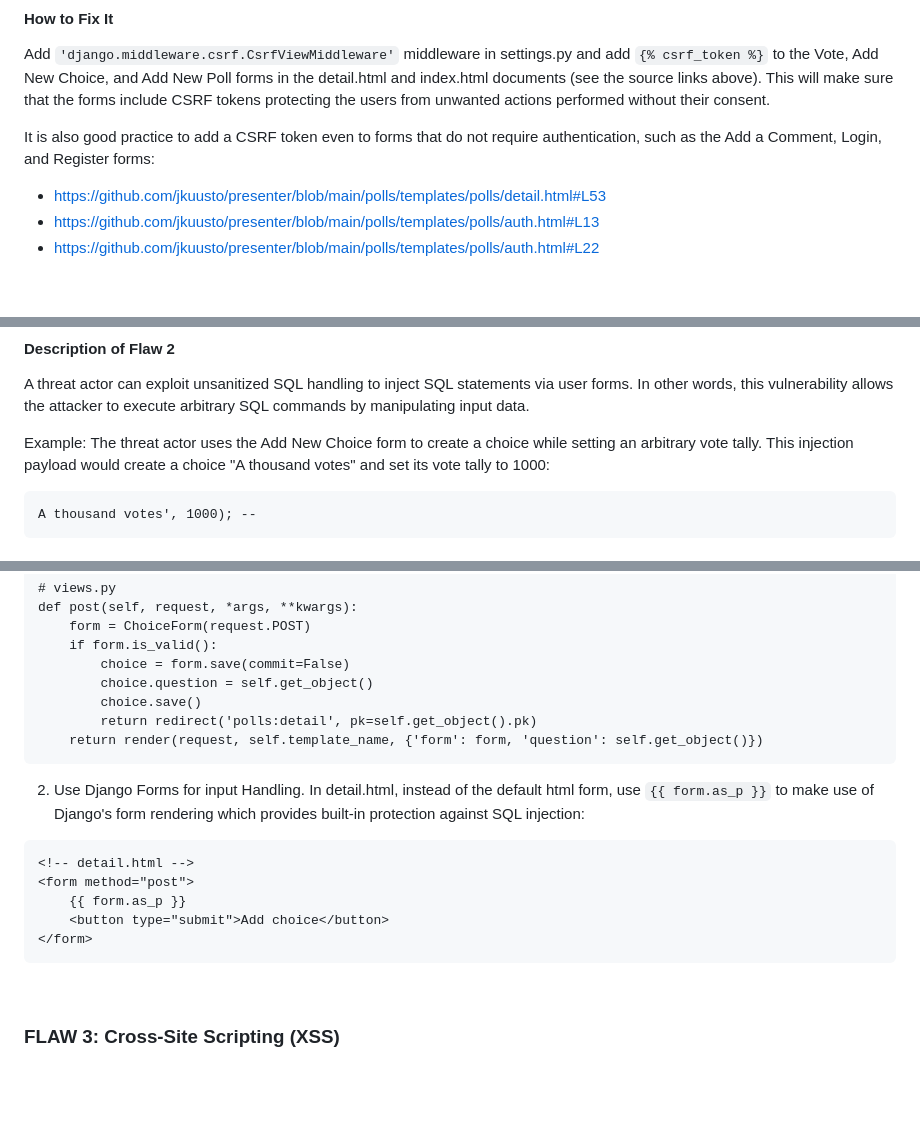
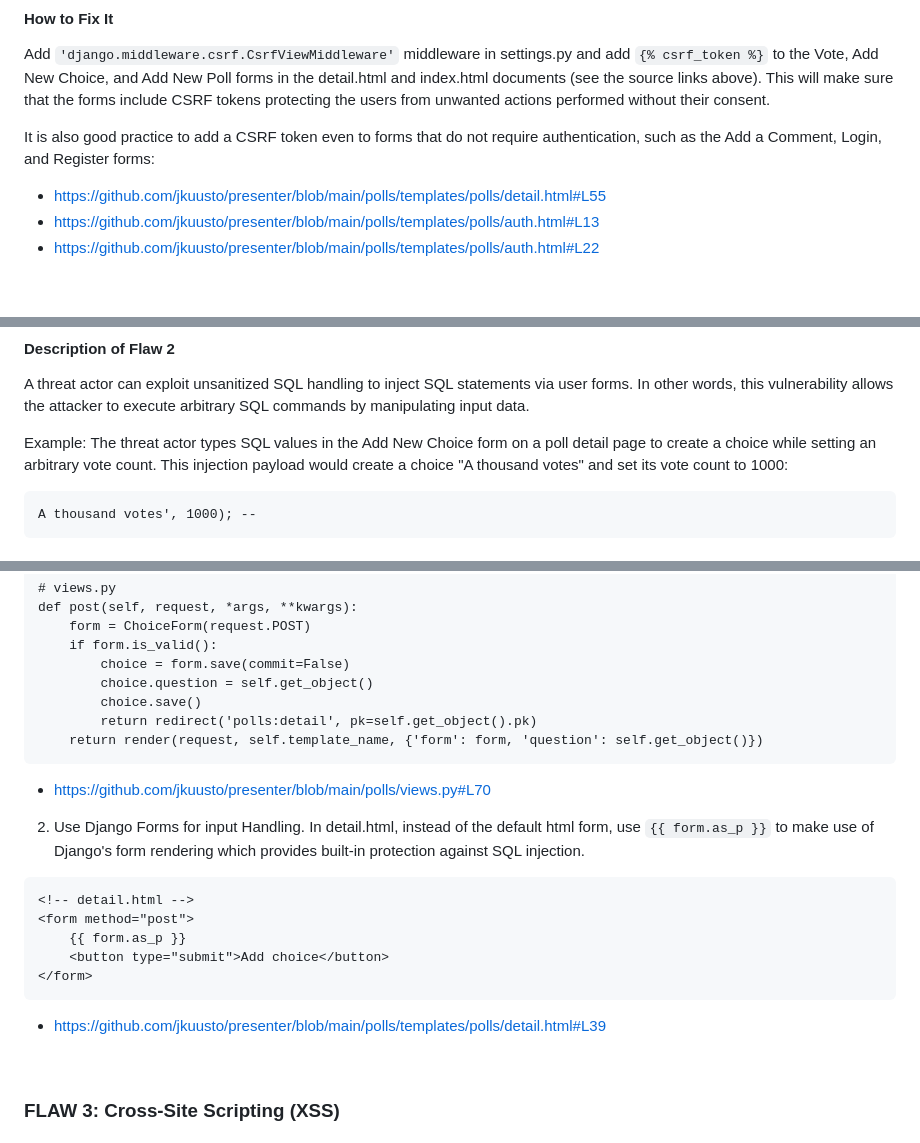
Before and after one commit to jkuusto/presenter, a Markdown page: README.md, 3 parts joined by grey strips. Drawn GitHub-style; blank space fills up the shorter version.

````diff
--- a/README.md
+++ b/README.md
@@ -70,7 +70,7 @@ Example: The threat actor has tricked the victim to click a link to a site and t
 Add `'django.middleware.csrf.CsrfViewMiddleware'` middleware in settings.py and add `{% csrf_token %}` to the Vote, Add New Choice, and Add New Poll forms in the detail.html and index.html documents (see the source links above). This will make sure that the forms include CSRF tokens protecting the users from unwanted actions performed without their consent.
 
 It is also good practice to add a CSRF token even to forms that do not require authentication, such as the Add a Comment, Login, and Register forms:
-- https://github.com/jkuusto/presenter/blob/main/polls/templates/polls/detail.html#L53
+- https://github.com/jkuusto/presenter/blob/main/polls/templates/polls/detail.html#L55
 - https://github.com/jkuusto/presenter/blob/main/polls/templates/polls/auth.html#L13
 - https://github.com/jkuusto/presenter/blob/main/polls/templates/polls/auth.html#L22
 
@@ -84,7 +84,7 @@ It is also good practice to add a CSRF token even to forms that do not require a
 #### Description of Flaw 2
 A threat actor can exploit unsanitized SQL handling to inject SQL statements via user forms. In other words, this vulnerability allows the attacker to execute arbitrary SQL commands by manipulating input data.
 
-Example: The threat actor uses the Add New Choice form to create a choice while setting an arbitrary vote tally. This injection payload would create a choice "A thousand votes" and set its vote tally to 1000:
+Example: The threat actor types SQL values in the Add New Choice form on a poll detail page to create a choice while setting an arbitrary vote count. This injection payload would create a choice "A thousand votes" and set its vote count to 1000:
 ```
 A thousand votes', 1000); --
 ```
@@ -102,8 +102,9 @@ def post(self, request, *args, **kwargs):
         return redirect('polls:detail', pk=self.get_object().pk)
     return render(request, self.template_name, {'form': form, 'question': self.get_object()})
 ```
+- https://github.com/jkuusto/presenter/blob/main/polls/views.py#L70
 2. Use Django Forms for input Handling.
-In detail.html, instead of the default html form, use ```{{ form.as_p }}``` to make use of Django's form rendering which provides built-in protection against SQL injection:
+In detail.html, instead of the default html form, use `{{ form.as_p }}` to make use of Django's form rendering which provides built-in protection against SQL injection.
 ```
 <!-- detail.html -->
 <form method="post">
@@ -111,6 +112,7 @@
     <button type="submit">Add choice</button>
 </form>
 ```
+- https://github.com/jkuusto/presenter/blob/main/polls/templates/polls/detail.html#L39
 
 <br>
 
````
